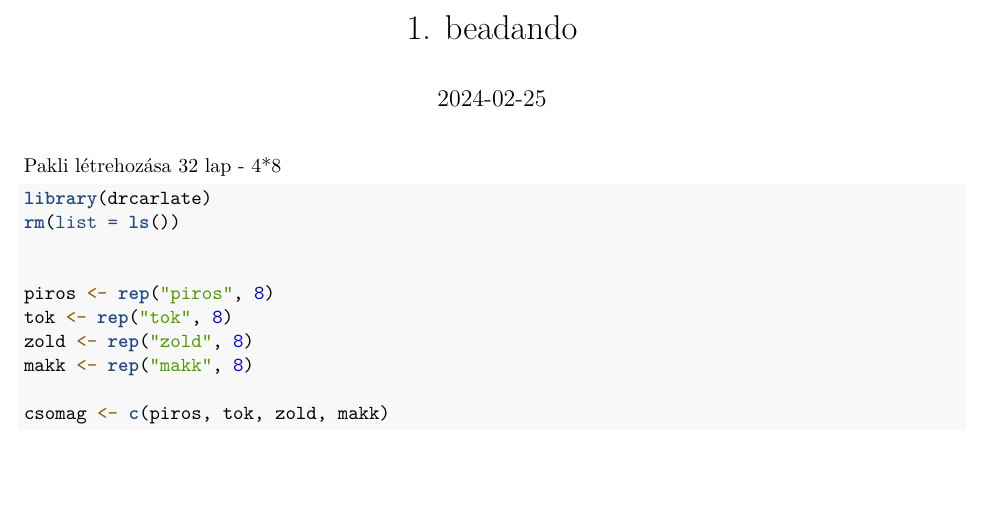
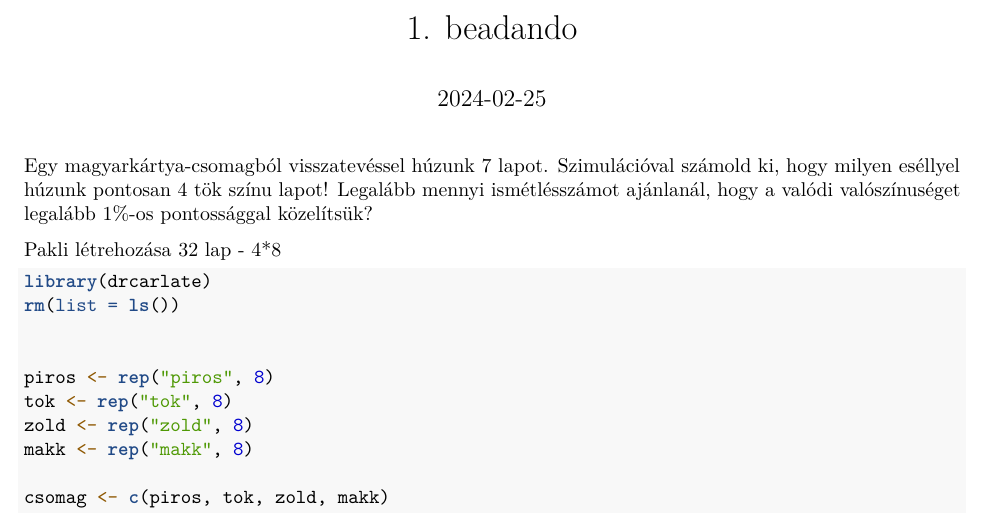
Before and after one commit to Dmnk0625/Projects, an R Markdown document (Card simulation.Rmd): part of page 1 of 3, cut so that both start at the same text, the shorter picture padded with empty space. Rendered offline with R 4.5, knitr and Pandoc, then LaTeX, with nearby package versions; code that draws random numbers runs with fixed seeds of ours; some code elsewhere in the file could not run offline.

Commit message:
Update Card simulation.Rmd

````diff
--- a/Card simulation.Rmd
+++ b/Card simulation.Rmd
@@ -7,6 +7,9 @@ date: "2024-02-25"
 ```{r setup, include=FALSE}
 knitr::opts_chunk$set(echo = TRUE)
 ```
+Egy magyarkártya-csomagból visszatevéssel húzunk 7 lapot. Szimulációval számold ki, hogy milyen
+eséllyel húzunk pontosan 4 tök színu lapot! Legalább mennyi ismétlésszámot ajánlanál, hogy a valódi
+valószínuséget legalább 1%-os pontossággal közelítsük?
 
 Pakli létrehozása
 32 lap - 4*8
````
